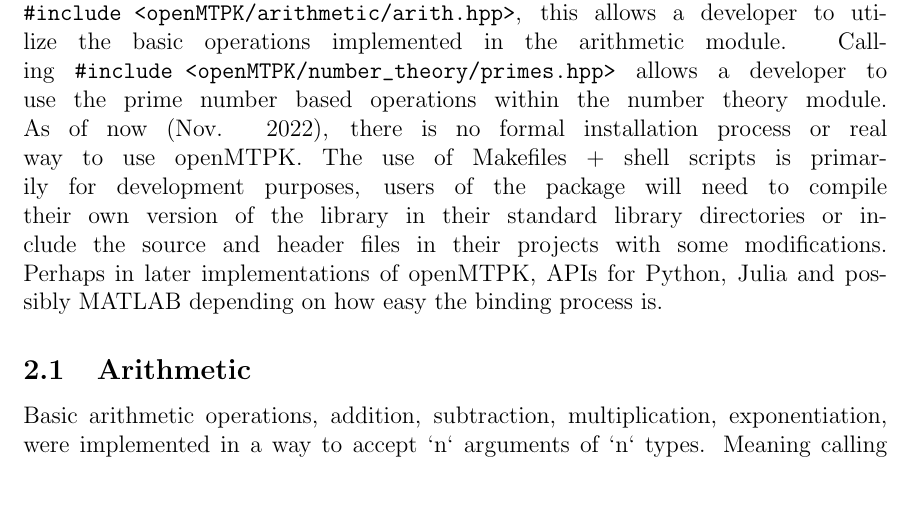
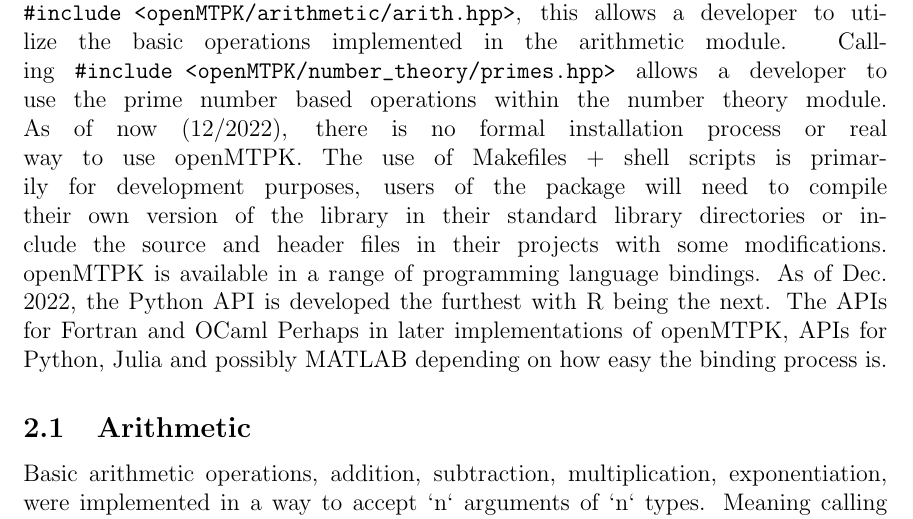
Before and after one commit to akielaries/openMTPK-docs, a LaTeX document (src/openMTPK_paper.tex): part of page 4 of 13, cut so that both start at the same text, the shorter picture padded with empty space. Compiled offline with pdfLaTeX.

Commit message:
updating latex paper

```diff
--- a/src/openMTPK_paper.tex
+++ b/src/openMTPK_paper.tex
@@ -220,11 +220,13 @@
 this allows a developer to utilize the basic operations implemented in the arithmetic module.
 Calling \verb|#include <openMTPK/number_theory/primes.hpp>| allows a developer to use the
 prime number based operations within the number theory module. \linebreak
-As of now (Nov. 2022), there is no formal installation process or real way to use openMTPK.
+As of now (12/2022), there is no formal installation process or real way to use openMTPK.
 The use of Makefiles + shell scripts is primarily for development purposes, users of the
 package will need to compile their own version of the library in their standard
 library directories or include the source and header files in their projects with some
 modifications. \linebreak
+openMTPK is available in a range of programming language bindings. As of Dec. 2022, the
+Python API is developed the furthest with R being the next. The APIs for Fortran and OCaml
 Perhaps in later implementations of openMTPK, APIs for Python, Julia and possibly MATLAB
 depending on how easy the binding process is.
 
```
Also changed, not shown: src/openMTPK_paper.pdf, 2 other files.
